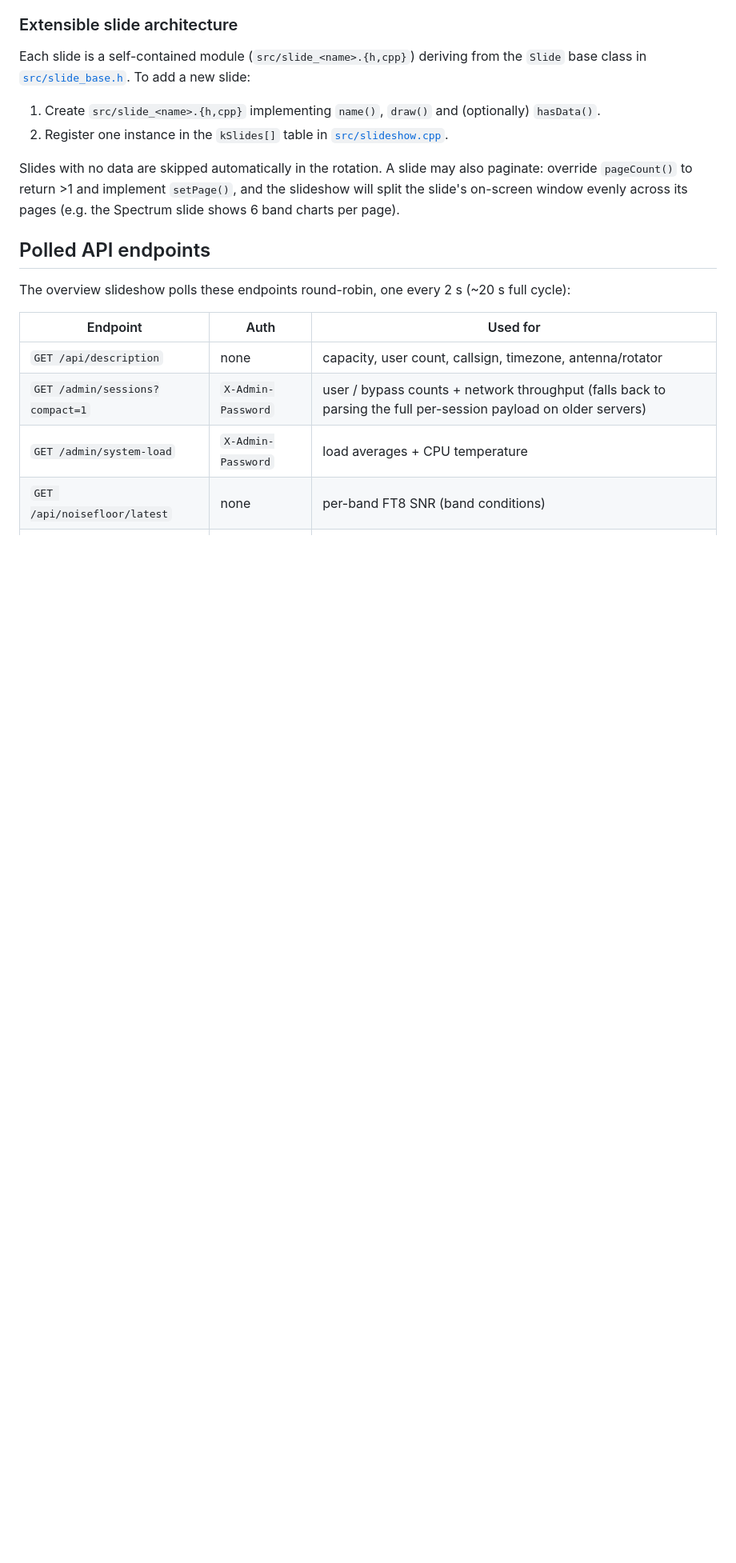
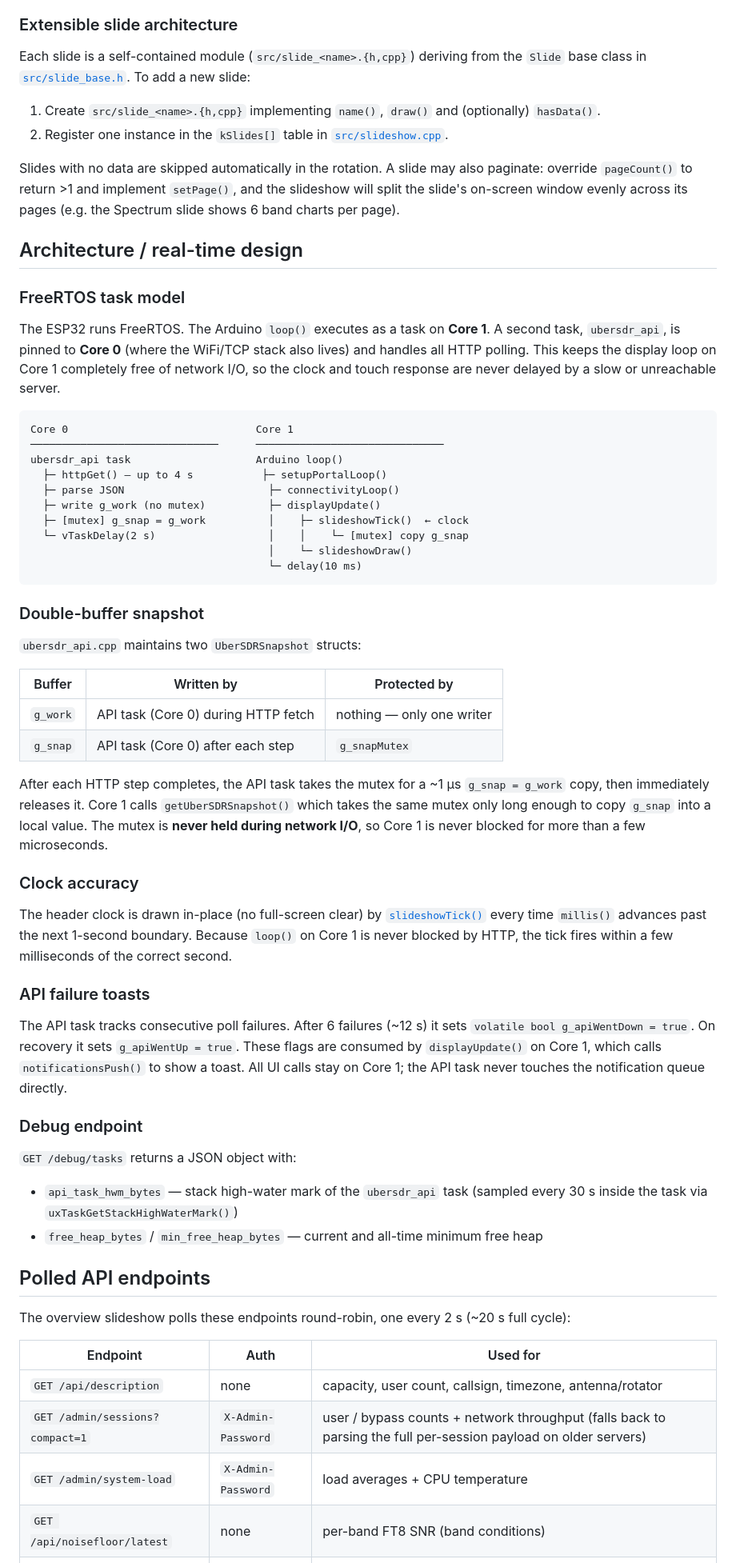
Before and after one commit to madpsy/ubersdr_cyd, a Markdown page: README.md, the part around the change. Shown at 80% size. Drawn GitHub-style; blank space fills up the shorter version.

````diff
--- a/README.md
+++ b/README.md
@@ -160,6 +160,50 @@ paginate: override `pageCount()` to return >1 and implement `setPage()`, and the
 slideshow will split the slide's on-screen window evenly across its pages (e.g.
 the Spectrum slide shows 6 band charts per page).
 
+## Architecture / real-time design
+
+### FreeRTOS task model
+
+The ESP32 runs FreeRTOS. The Arduino `loop()` executes as a task on **Core 1**. A second task, `ubersdr_api`, is pinned to **Core 0** (where the WiFi/TCP stack also lives) and handles all HTTP polling. This keeps the display loop on Core 1 completely free of network I/O, so the clock and touch response are never delayed by a slow or unreachable server.
+
+```
+Core 0                              Core 1
+──────────────────────────────      ──────────────────────────────
+ubersdr_api task                    Arduino loop()
+  ├─ httpGet() — up to 4 s           ├─ setupPortalLoop()
+  ├─ parse JSON                       ├─ connectivityLoop()
+  ├─ write g_work (no mutex)          ├─ displayUpdate()
+  ├─ [mutex] g_snap = g_work          │    ├─ slideshowTick()  ← clock
+  └─ vTaskDelay(2 s)                  │    │    └─ [mutex] copy g_snap
+                                      │    └─ slideshowDraw()
+                                      └─ delay(10 ms)
+```
+
+### Double-buffer snapshot
+
+`ubersdr_api.cpp` maintains two `UberSDRSnapshot` structs:
+
+| Buffer | Written by | Protected by |
+|---|---|---|
+| `g_work` | API task (Core 0) during HTTP fetch | nothing — only one writer |
+| `g_snap` | API task (Core 0) after each step | `g_snapMutex` |
+
+After each HTTP step completes, the API task takes the mutex for a ~1 µs `g_snap = g_work` copy, then immediately releases it. Core 1 calls `getUberSDRSnapshot()` which takes the same mutex only long enough to copy `g_snap` into a local value. The mutex is **never held during network I/O**, so Core 1 is never blocked for more than a few microseconds.
+
+### Clock accuracy
+
+The header clock is drawn in-place (no full-screen clear) by [`slideshowTick()`](src/slideshow.cpp) every time `millis()` advances past the next 1-second boundary. Because `loop()` on Core 1 is never blocked by HTTP, the tick fires within a few milliseconds of the correct second.
+
+### API failure toasts
+
+The API task tracks consecutive poll failures. After 6 failures (~12 s) it sets `volatile bool g_apiWentDown = true`. On recovery it sets `g_apiWentUp = true`. These flags are consumed by `displayUpdate()` on Core 1, which calls `notificationsPush()` to show a toast. All UI calls stay on Core 1; the API task never touches the notification queue directly.
+
+### Debug endpoint
+
+`GET /debug/tasks` returns a JSON object with:
+- `api_task_hwm_bytes` — stack high-water mark of the `ubersdr_api` task (sampled every 30 s inside the task via `uxTaskGetStackHighWaterMark()`)
+- `free_heap_bytes` / `min_free_heap_bytes` — current and all-time minimum free heap
+
 ## Polled API endpoints
 
 The overview slideshow polls these endpoints round-robin, one every 2 s (~20 s full cycle):
````
